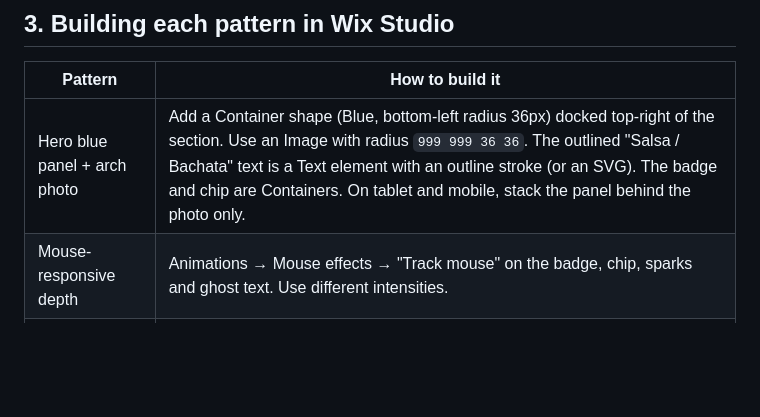
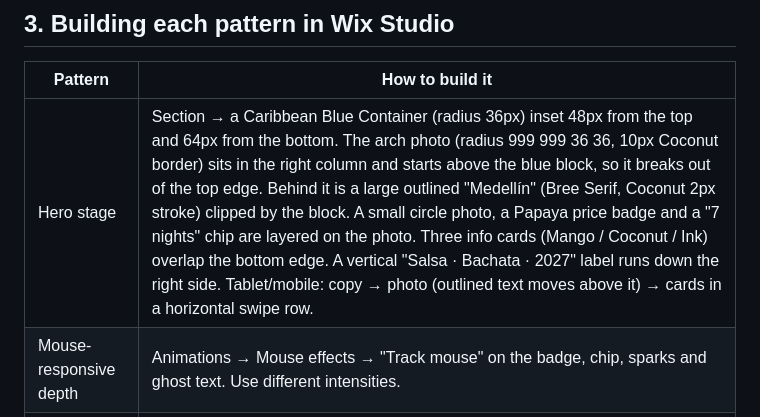
Before and after one commit to wixdesigner73-ui/dance-in-medellin, a Markdown page: WIX-STUDIO-BUILD-GUIDE.md, the part around the change. Rendered like a GitHub page; blank space fills up the shorter version.

Commit message:
Update build guide for new hero
Co-Authored-By: Claude Opus 5.5 <noreply@anthropic.com>

```diff
--- a/WIX-STUDIO-BUILD-GUIDE.md
+++ b/WIX-STUDIO-BUILD-GUIDE.md
@@ -69,7 +69,7 @@ There is also a Cancellation / Refund Policy page, linked from the footer and th
 
 | Pattern | How to build it |
 |---|---|
-| Hero blue panel + arch photo | Add a Container shape (Blue, bottom-left radius 36px) docked top-right of the section. Use an Image with radius `999 999 36 36`. The outlined "Salsa / Bachata" text is a Text element with an outline stroke (or an SVG). The badge and chip are Containers. On tablet and mobile, stack the panel behind the photo only. |
+| Hero stage | Section → a Caribbean Blue Container (radius 36px) inset 48px from the top and 64px from the bottom. The arch photo (radius 999 999 36 36, 10px Coconut border) sits in the right column and starts above the blue block, so it breaks out of the top edge. Behind it is a large outlined "Medellín" (Bree Serif, Coconut 2px stroke) clipped by the block. A small circle photo, a Papaya price badge and a "7 nights" chip are layered on the photo. Three info cards (Mango / Coconut / Ink) overlap the bottom edge. A vertical "Salsa · Bachata · 2027" label runs down the right side. Tablet/mobile: copy → photo (outlined text moves above it) → cards in a horizontal swipe row. |
 | Mouse-responsive depth | Animations → Mouse effects → "Track mouse" on the badge, chip, sparks and ghost text. Use different intensities. |
 | Headline word stagger | Text → Entrance animation: "Reveal" or "Slide" set to **by word/line**, about 70ms stagger. |
 | Scroll reveals | Entrance animations: Fade-up (40px, 1s, ease-out), Slide from left/right, and Reveal (clip from bottom) for photos. Stagger repeater/stack items by 0.1s. |
```
